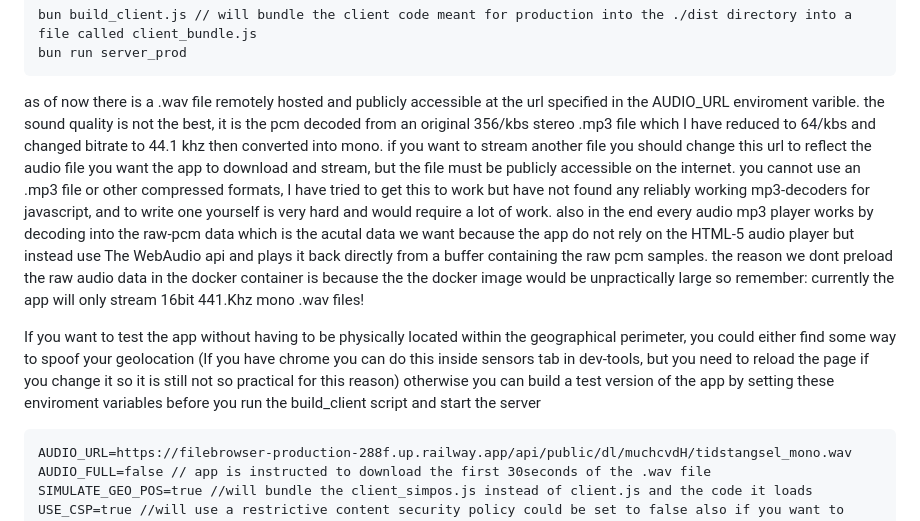
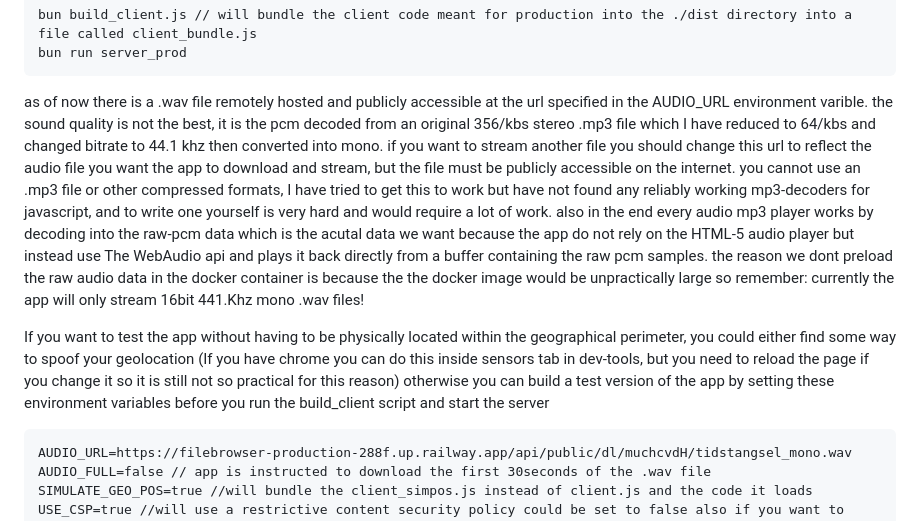
Before and after one commit to AndersSkoog/Tidstangsel, a Markdown page: README.md, the part around the change. Drawn GitHub-style.

Commit message:
fixed spelling

```diff
--- a/README.md
+++ b/README.md
@@ -35,7 +35,7 @@ then do:
 	bun build_client.js // will bundle the client code meant for production into the ./dist directory into a file called client_bundle.js
 	bun run server_prod
 
-as of now there is a .wav file remotely hosted and publicly accessible at the url specified in the AUDIO_URL enviroment varible.
+as of now there is a .wav file remotely hosted and publicly accessible at the url specified in the AUDIO_URL environment varible.
 the sound quality is not the best, it is the pcm decoded from an original 356/kbs stereo .mp3 file which I have reduced to 64/kbs and changed bitrate to
 44.1 khz then converted into mono. if you want to stream another file you should change this url to reflect the audio file you want the app
 to download and stream, but the file must be publicly accessible on the internet. you cannot use an .mp3 file or other compressed formats,
@@ -45,7 +45,7 @@ so remember: currently the app will only stream 16bit 441.Khz mono .wav files!
 
 If you want to test the app without having to be physically located within the geographical perimeter, you could either find some way to spoof your geolocation
 (If you have chrome you can do this inside sensors tab in dev-tools, but you need to reload the page if you change it so it is still not
-so practical for this reason) otherwise you can build a test version of the app by setting these enviroment variables before
+so practical for this reason) otherwise you can build a test version of the app by setting these environment variables before
 you run the build_client script and start the server
 
 	AUDIO_URL=https://filebrowser-production-288f.up.railway.app/api/public/dl/muchcvdH/tidstangsel_mono.wav
```
